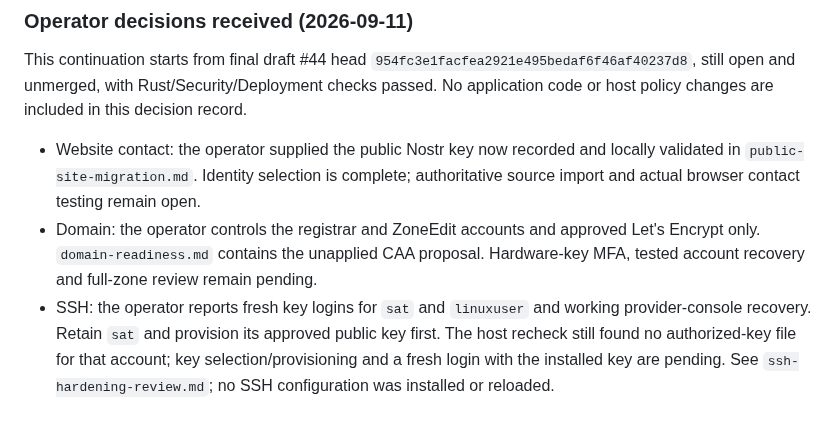
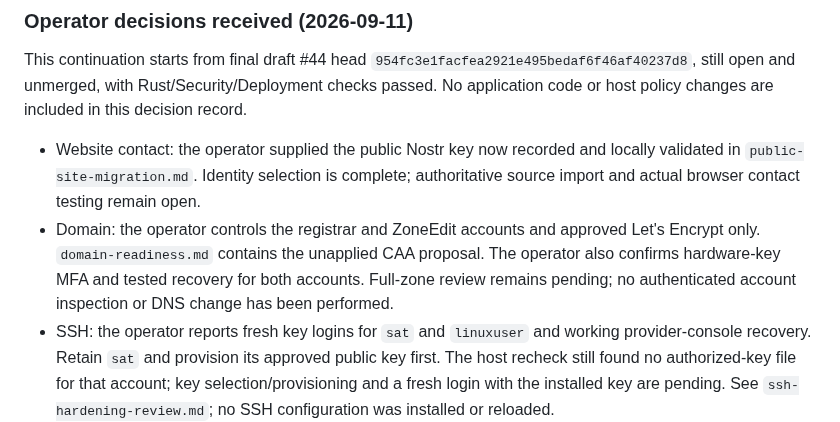
Before and after one commit to lightning-goats/lightning-goats, a Markdown page: docs/deployment/new-vps-remediation-handoff.md, the part around the change. Rendered like a GitHub page.

Commit message:
Record confirmed domain hardware-key MFA and tested recovery

```diff
--- a/docs/deployment/new-vps-remediation-handoff.md
+++ b/docs/deployment/new-vps-remediation-handoff.md
@@ -358,7 +358,9 @@ are included in this decision record.
   authoritative source import and actual browser contact testing remain open.
 - Domain: the operator controls the registrar and ZoneEdit accounts and approved
   Let's Encrypt only. `domain-readiness.md` contains the unapplied CAA proposal.
-  Hardware-key MFA, tested account recovery and full-zone review remain pending.
+  The operator also confirms hardware-key MFA and tested recovery for both
+  accounts. Full-zone review remains pending; no authenticated account inspection
+  or DNS change has been performed.
 - SSH: the operator reports fresh key logins for `sat` and `linuxuser` and working
   provider-console recovery. Retain `sat` and provision its approved public key
   first. The host recheck still found no authorized-key file for that account;
```
Also changed, not shown: docs/deployment/audit-remediation.md (+3 -2 lines), docs/deployment/domain-readiness.md (+3 -2 lines).
